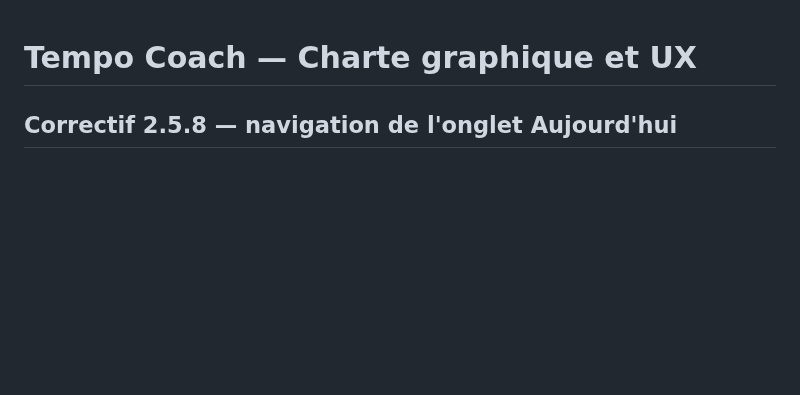
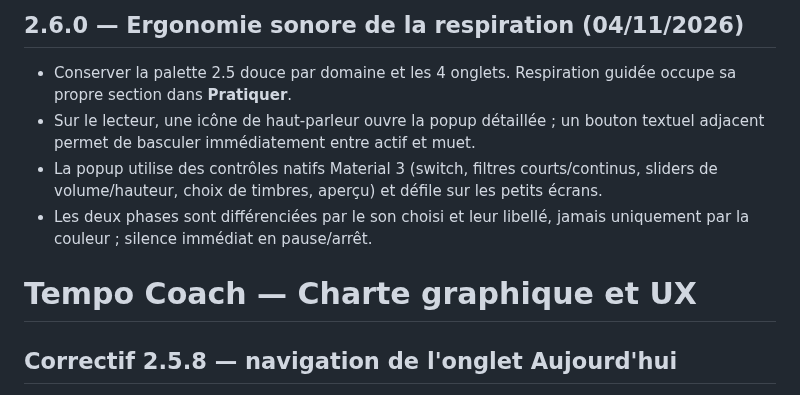
Before and after one commit to SimonDORNIER/Tempo, a Markdown page: docs/CHARTE_GRAPHIQUE_TEMPO_COACH.md, the part around the change. Rendered like a GitHub page; blank space fills up the shorter version.

Commit message:
docs: specify breathing phase audio and isolated practice UI

```diff
--- a/docs/CHARTE_GRAPHIQUE_TEMPO_COACH.md
+++ b/docs/CHARTE_GRAPHIQUE_TEMPO_COACH.md
@@ -1,3 +1,10 @@
+## 2.6.0 — Ergonomie sonore de la respiration (04/11/2026)
+
+- Conserver la palette 2.5 douce par domaine et les 4 onglets. Respiration guidée occupe sa propre section dans **Pratiquer**.
+- Sur le lecteur, une icône de haut-parleur ouvre la popup détaillée ; un bouton textuel adjacent permet de basculer immédiatement entre actif et muet.
+- La popup utilise des contrôles natifs Material 3 (switch, filtres courts/continus, sliders de volume/hauteur, choix de timbres, aperçu) et défile sur les petits écrans.
+- Les deux phases sont différenciées par le son choisi et leur libellé, jamais uniquement par la couleur ; silence immédiat en pause/arrêt.
+
 # Tempo Coach — Charte graphique et UX
 
 ## Correctif 2.5.8 — navigation de l'onglet Aujourd'hui
```
